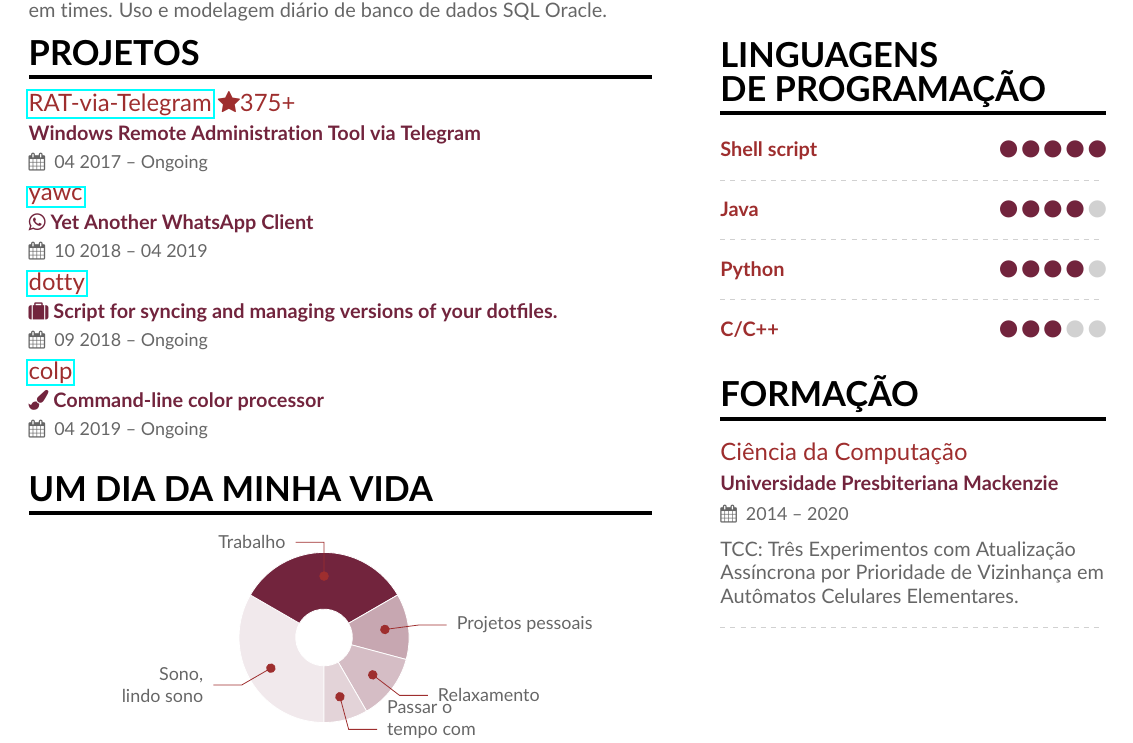
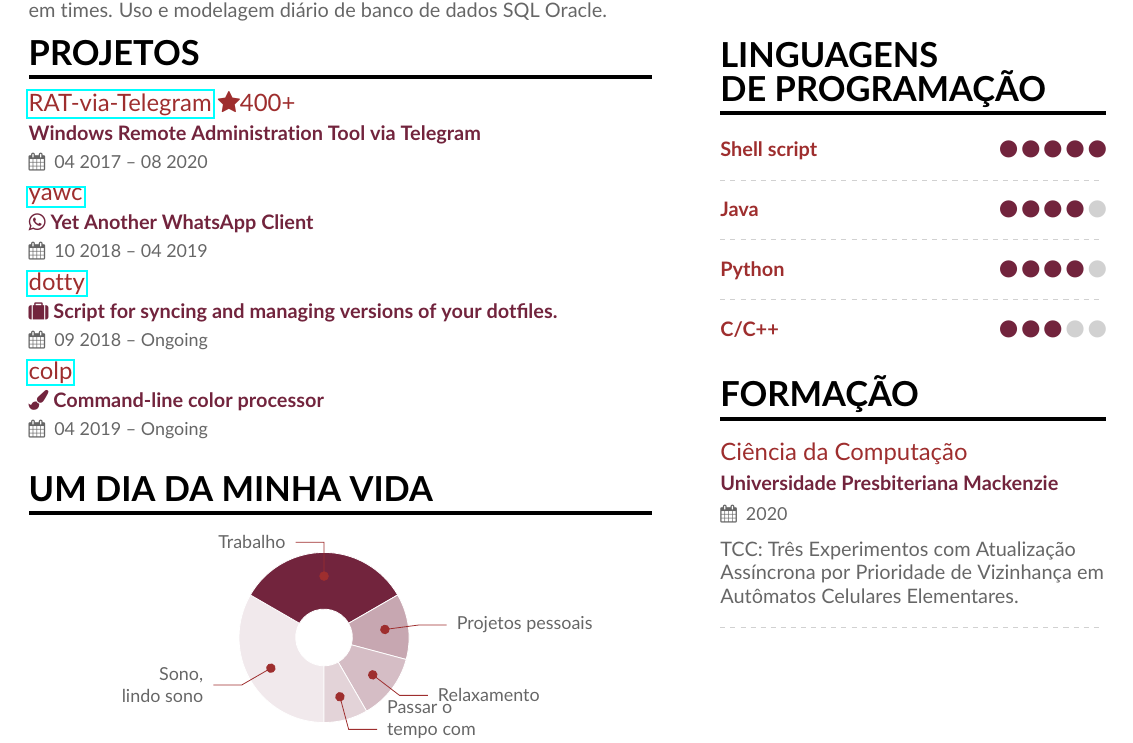
Before and after one commit to mvrozanti/cv, a LaTeX CV (ptbr/sample.tex, which reads ptbr/sample-p1sidebar.tex): part of the page, cut so that both start at the same text. Compiled offline with pdfLaTeX.

Commit message:
update stars RvT

```diff
--- a/ptbr/sample-p1sidebar.tex
+++ b/ptbr/sample-p1sidebar.tex
@@ -65,7 +65,7 @@
 
 \cvsection{Formação}
 
-\cvevent{Ciência da Computação\\}{Universidade Presbiteriana Mackenzie}{2014 -- 2020}{}
+\cvevent{Ciência da Computação\\}{Universidade Presbiteriana Mackenzie}{2020}{}
 TCC: Três Experimentos com Atualização Assíncrona por Prioridade de Vizinhança em Autômatos Celulares Elementares.
 
 % \begin{tabularx}{\linewidth}{@{}p{2em} @{\hspace{1ex}} >{\raggedright\arraybackslash}X@{}}
--- a/ptbr/sample.tex
+++ b/ptbr/sample.tex
@@ -108,7 +108,7 @@
 Soluções de Operações de Venda com foco na conformidade com a Lei Geral de Proteção de Dados (LGPD). Tecnologias usadas: Applets Java, JSF/Primefaces, desenvolvimento de software para hardware específico, incluindo leitores biométricos e impressoras térmicas. Primeiro contato com desenvolvimento em fases (DTAP). Forte produção baseada em times. Uso e modelagem diário de banco de dados SQL Oracle.
 
 \cvsection{Projetos}
-\cvevent{\href{https://github.com/mvrozanti/RAT-via-Telegram/}{RAT-via-Telegram} {\faStar}375+}{\\Windows Remote Administration Tool via Telegram}{04 2017 -- Ongoing}{}
+\cvevent{\href{https://github.com/mvrozanti/RAT-via-Telegram/}{RAT-via-Telegram} {\faStar}400+}{\\Windows Remote Administration Tool via Telegram}{04 2017 -- 08 2020}{}
 
 
 \cvevent{ \href{https://github.com/mvrozanti/yawc}{yawc}}{\\{\faWhatsapp} Yet Another WhatsApp Client}{10 2018 -- 04 2019}{}
```
Also changed, not shown: en/sample-p1sidebar.tex (+1 -1 lines), en/sample.tex (+1 -1 lines), cv-1.png, en/sample.pdf, ptbr/sample.pdf.
